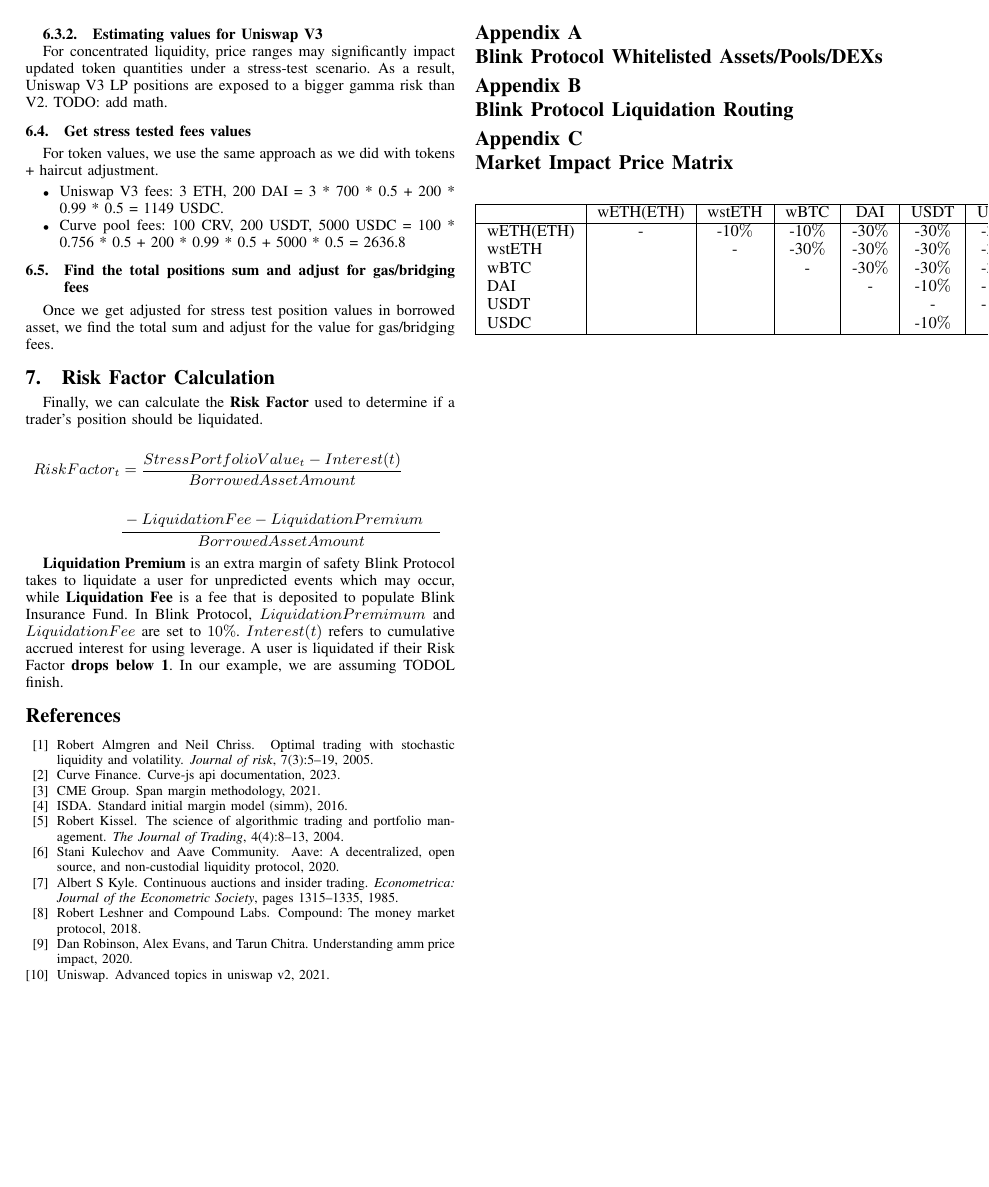
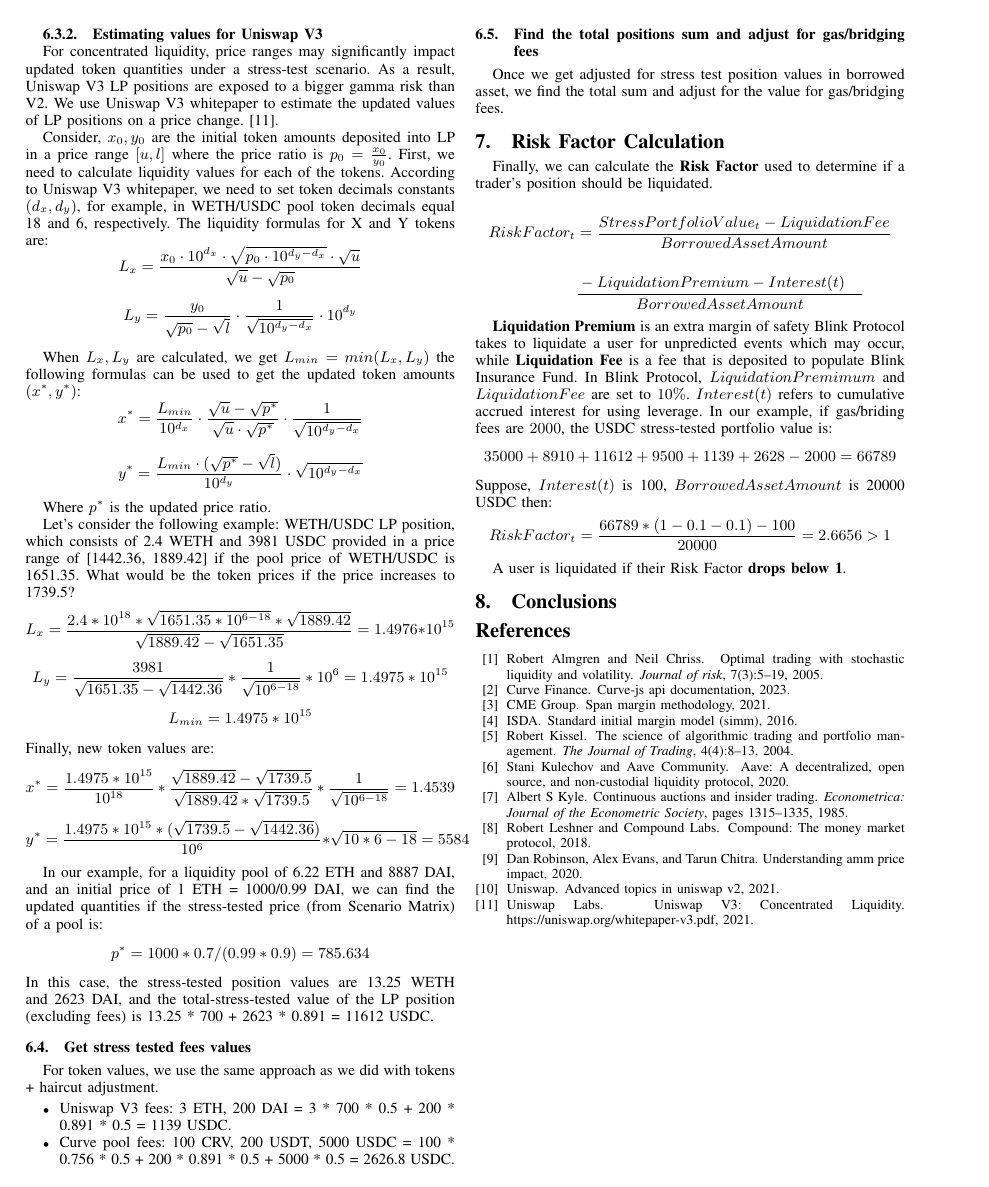
Before and after one commit to ArkisXYZ/arkis_margin_engine_whitepaper, a LaTeX paper (Blink_Margin_Engine_Whitepaper.tex): page 5 of 5 before the commit and page 5 of 6 after it. Compiled offline with pdfLaTeX.

Commit message:
Pre-final iteration

```diff
--- a/Blink_Margin_Engine_Whitepaper.tex
+++ b/Blink_Margin_Engine_Whitepaper.tex
@@ -363,15 +363,41 @@
 
 
 \subsubsection{Estimating values for Uniswap V3}
-For concentrated liquidity, price ranges may significantly impact updated token quantities under a stress-test scenario. As a result, Uniswap V3 LP positions are exposed to a bigger gamma risk than V2. TODO: add math.
+For concentrated liquidity, price ranges may significantly impact updated token quantities under a stress-test scenario. As a result, Uniswap V3 LP positions are exposed to a bigger gamma risk than V2. We use Uniswap V3 whitepaper to estimate the updated values of LP positions on a price change. \cite{uniswap-whitepaper}.
 
+Consider, $x_{0}, y_{0}$ are the initial token amounts deposited into LP in a price range $[u,l]$ where the price ratio is $p_{0}=\frac{x_{0}}{y_{0}}$. First, we need to calculate liquidity values for each of the tokens. According to Uniswap V3 whitepaper, we need to set token decimals constants $(d_{x}, d_{y})$, for example, in WETH/USDC pool token decimals equal 18 and 6, respectively. The liquidity formulas for X and Y tokens are: $$L_{x} = \frac{x_{0} \cdot 10^{d_{x}} \cdot
+\sqrt{p_{0} \cdot 10^{d_{y} - d_{x}}}
+\cdot \sqrt{u}}{\sqrt{u} - \sqrt{p_{0}}}$$
+$$L_{y} = \frac{y_{0}}{\sqrt{p_{0}} - \sqrt{l}}
+\cdot \frac{1}{\sqrt{10^{{d_{y}} - {d_{x}}}}}
+\cdot 10^{d_{y}}$$
 
+When $L_{x}, L_{y}$ are calculated, we get $L_{min} = min(L_{x}, L_{y})$ the following formulas can be used to get the updated token amounts $(x^{*}, y^{*})$:
+$$x^{*} = \frac{L_{min}}{10^{d_{x}}}
+\cdot \frac{\sqrt{u} - \sqrt{p^{*}}}{\sqrt{u} \cdot \sqrt{p^{*}}}
+\cdot \frac{1}{\sqrt{10^{d_{y} - d_{x}}}}$$
+
+$$y^{*} = \frac{L_{min} \cdot (\sqrt{p^{*}} - \sqrt{l})}{10^{d_{y}}}
+\cdot \sqrt{10^{d_{y} - d_{x}}}$$
+
+Where $p^{*}$ is the updated price ratio.
+
+Let's consider the following example: WETH/USDC LP position, which consists of 2.4 WETH and 3981 USDC provided in a price range of [1442.36, 1889.42] if the pool price of WETH/USDC is 1651.35. What would be the token prices if the price increases to 1739.5?
+$$L_{x} = \frac{2.4*10^{18}*\sqrt{1651.35*10^{6-18}}*\sqrt{1889.42}}{\sqrt{1889.42} - \sqrt{1651.35}}=1.4976*10^{15}$$
+$$L_{y} = \frac{3981}{\sqrt{1651.35}-\sqrt{1442.36}}*\frac{1}{\sqrt{10^{6-18}}}*10^{6}=1.4975*10^{15}$$
+$$L_{min}=1.4975*10^{15}$$
+Finally, new token values are:
+$$x^{*} = \frac{1.4975*10^{15}}{10^{18}}*\frac{\sqrt{1889.42} - \sqrt{1739.5}}{\sqrt{1889.42} * \sqrt{1739.5}}*\frac{1}{\sqrt{10^{6-18}}}=1.4539$$
+$$y^{*} = \frac{1.4975*10^{15}*(\sqrt{1739.5}-\sqrt{1442.36})}{10^{6}}*\sqrt{10*{6-18}}=5584$$
+
+In our example, for a liquidity pool of 6.22 ETH and 8887 DAI, and an initial price of 1 ETH = 1000/0.99 DAI, we can find the updated quantities if the stress-tested price (from Scenario Matrix) of a pool is: $$p^{*} = 1000*0.7/(0.99*0.9) = 785.634$$
+In this case, the stress-tested position values are 13.25 WETH and 2623 DAI, and the total-stress-tested value of the LP position (excluding fees) is 13.25 * 700 + 2623 * 0.891 = 11612 USDC.
 
 \subsection{Get stress tested fees values}
  For token values, we use the same approach as we did with tokens + haircut adjustment.
  \begin{itemize}
- 	\item Uniswap V3 fees: 3 ETH, 200 DAI = 3 * 700 * 0.5 + 200 * 0.99 * 0.5 = 1149 USDC.
- 	\item Curve pool fees: 100 CRV, 200 USDT, 5000 USDC = 100 * 0.756 * 0.5 + 200 * 0.99 * 0.5 + 5000 * 0.5 = 2636.8
+ 	\item Uniswap V3 fees: 3 ETH, 200 DAI = 3 * 700 * 0.5 + 200 * 0.891 * 0.5 = 1139 USDC.
+ 	\item Curve pool fees: 100 CRV, 200 USDT, 5000 USDC = 100 * 0.756 * 0.5 + 200 * 0.891 * 0.5 + 5000 * 0.5 = 2626.8 USDC.
  \end{itemize}
 
  \subsection{Find the total positions sum and adjust for gas/bridging fees}
@@ -382,13 +408,22 @@
  Finally, we can calculate the \textbf{Risk Factor} used to determine if a trader’s position should be liquidated.
 
 \begin{align}
-RiskFactor_{t} &= \frac{StressPortfolioValue_{t}-Interest(t)}{BorrowedAssetAmount} \nonumber \\
+RiskFactor_{t} &= \frac{StressPortfolioValue_{t}-LiquidationFee}{BorrowedAssetAmount} \nonumber \\
 & \frac{\begin{aligned}[t] \\
-  &-LiquidationFee - LiquidationPremium \\
+  &-LiquidationPremium - Interest(t) \\
   \end{aligned}}{BorrowedAssetAmount} \nonumber \
 \end{align}
 
- \textbf{Liquidation Premium} is an extra margin of safety Blink Protocol takes to liquidate a user for unpredicted events which may occur, while \textbf{Liquidation Fee} is a fee that is deposited to populate Blink Insurance Fund. In Blink Protocol, $LiquidationPremimum$ and $LiquidationFee$ are set to $10\%$. $Interest(t)$ refers to cumulative accrued interest for using leverage. A user is liquidated if their Risk Factor \textbf{drops below 1}. In our example, we are assuming TODOL finish.
+ \textbf{Liquidation Premium} is an extra margin of safety Blink Protocol takes to liquidate a user for unpredicted events which may occur, while \textbf{Liquidation Fee} is a fee that is deposited to populate Blink Insurance Fund. In Blink Protocol, $LiquidationPremimum$ and $LiquidationFee$ are set to $10\%$. $Interest(t)$ refers to cumulative accrued interest for using leverage. In our example, if gas/briding fees are $2000$, the USDC stress-tested portfolio value is:
+ $$35000 + 8910 + 11612 + 9500 + 1139 + 2628 - 2000 = 66789$$
+Suppose, $Interest(t)$ is 100, $BorrowedAssetAmount$ is 20000 USDC then:
+$$RiskFactor_{t}=\frac{66789*(1-0.1-0.1)-100}{20000}=2.6656>1$$
+
+A user is liquidated if their Risk Factor \textbf{drops below 1}.
+
+\section{Conclusions}
+
+
 
 \bibliographystyle{plain}
 \bibliography{references.bib}
```
Also changed, not shown: references.bib (+7 -0 lines), Blink_Margin_Engine_Whitepaper.pdf, Blink_Margin_Engine_Whitepaper.tex (8 more changed lines).
